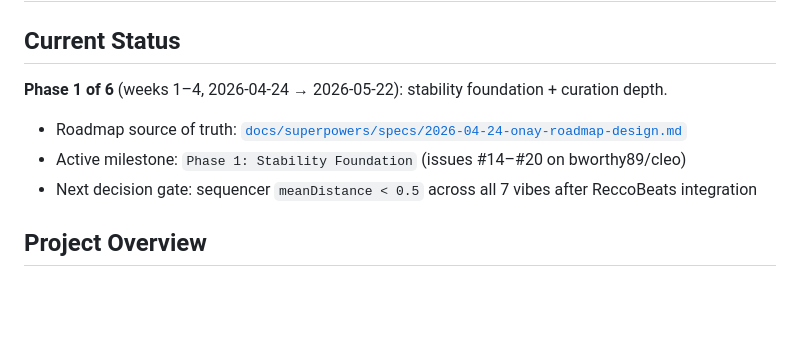
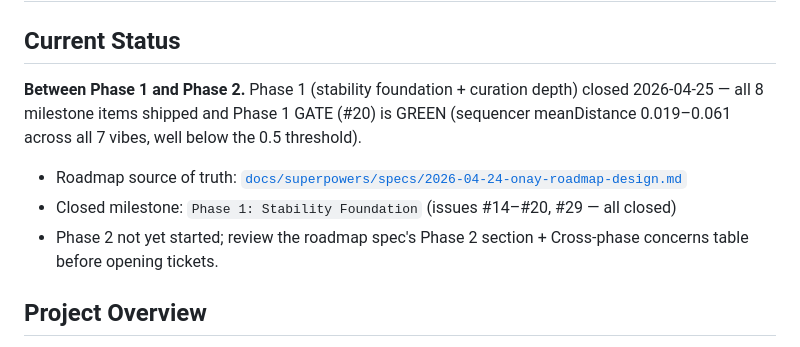
Before and after one commit to bworthy89/cleo, a Markdown page: CLAUDE.md, the part around the change. GitHub-like rendering; blank space fills up the shorter version.

Commit message:
docs: mark Phase 1 closed in CLAUDE.md status block
Phase 1 milestone closed 2026-04-25 — all 8 items shipped, gate
(#20) GREEN at meanDistance 0.019–0.061 across all 7 vibes.
Update CLAUDE.md to reflect "between Phase 1 and Phase 2" so
readers don't see a stale "Phase 1 of 6" header.

Co-Authored-By: Claude Opus 4.7 (1M context) <noreply@anthropic.com>

```diff
--- a/CLAUDE.md
+++ b/CLAUDE.md
@@ -1,10 +1,10 @@
 # CLAUDE.md — ONAY AI Radio App
 
 ## Current Status
-**Phase 1 of 6** (weeks 1–4, 2026-04-24 → 2026-05-22): stability foundation + curation depth.
+**Between Phase 1 and Phase 2.** Phase 1 (stability foundation + curation depth) closed 2026-04-25 — all 8 milestone items shipped and Phase 1 GATE (#20) is GREEN (sequencer meanDistance 0.019–0.061 across all 7 vibes, well below the 0.5 threshold).
 - Roadmap source of truth: [`docs/superpowers/specs/2026-04-24-onay-roadmap-design.md`](docs/superpowers/specs/2026-04-24-onay-roadmap-design.md)
-- Active milestone: `Phase 1: Stability Foundation` (issues #14–#20 on bworthy89/cleo)
-- Next decision gate: sequencer `meanDistance < 0.5` across all 7 vibes after ReccoBeats integration
+- Closed milestone: `Phase 1: Stability Foundation` (issues #14–#20, #29 — all closed)
+- Phase 2 not yet started; review the roadmap spec's Phase 2 section + Cross-phase concerns table before opening tickets.
 
 ## Project Overview
 React Native / Expo SDK 55 iOS app. AI radio host named **ONAY** (pronounced "Oh-Nay"). The
```
